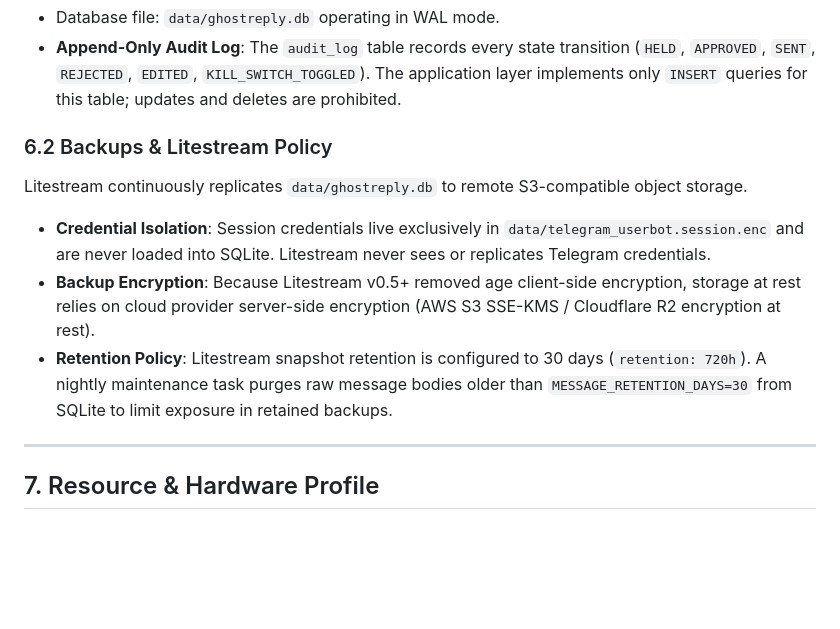
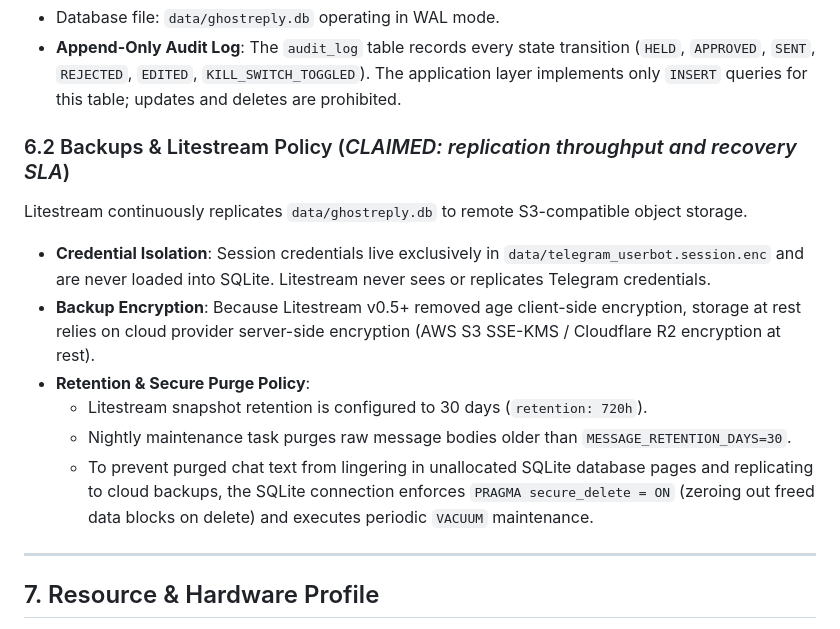
Before and after one commit to Natnael-Dev/ghostreply, a Markdown page: docs/ARCHITECTURE.md, the part around the change. GitHub-like rendering; blank space fills up the shorter version.

Commit message:
add sqlite secure delete and vacuum purge rules to architecture

```diff
--- a/docs/ARCHITECTURE.md
+++ b/docs/ARCHITECTURE.md
@@ -169,11 +169,14 @@ To prevent compromised chat channels from relaxing safety policies:
 - Database file: `data/ghostreply.db` operating in WAL mode.
 - **Append-Only Audit Log**: The `audit_log` table records every state transition (`HELD`, `APPROVED`, `SENT`, `REJECTED`, `EDITED`, `KILL_SWITCH_TOGGLED`). The application layer implements only `INSERT` queries for this table; updates and deletes are prohibited.
 
-### 6.2 Backups & Litestream Policy
+### 6.2 Backups & Litestream Policy (*CLAIMED: replication throughput and recovery SLA*)
 Litestream continuously replicates `data/ghostreply.db` to remote S3-compatible object storage.
 - **Credential Isolation**: Session credentials live exclusively in `data/telegram_userbot.session.enc` and are never loaded into SQLite. Litestream never sees or replicates Telegram credentials.
 - **Backup Encryption**: Because Litestream v0.5+ removed age client-side encryption, storage at rest relies on cloud provider server-side encryption (AWS S3 SSE-KMS / Cloudflare R2 encryption at rest).
-- **Retention Policy**: Litestream snapshot retention is configured to 30 days (`retention: 720h`). A nightly maintenance task purges raw message bodies older than `MESSAGE_RETENTION_DAYS=30` from SQLite to limit exposure in retained backups.
+- **Retention & Secure Purge Policy**:
+  - Litestream snapshot retention is configured to 30 days (`retention: 720h`).
+  - Nightly maintenance task purges raw message bodies older than `MESSAGE_RETENTION_DAYS=30`.
+  - To prevent purged chat text from lingering in unallocated SQLite database pages and replicating to cloud backups, the SQLite connection enforces `PRAGMA secure_delete = ON` (zeroing out freed data blocks on delete) and executes periodic `VACUUM` maintenance.
 
 ---
 
```
